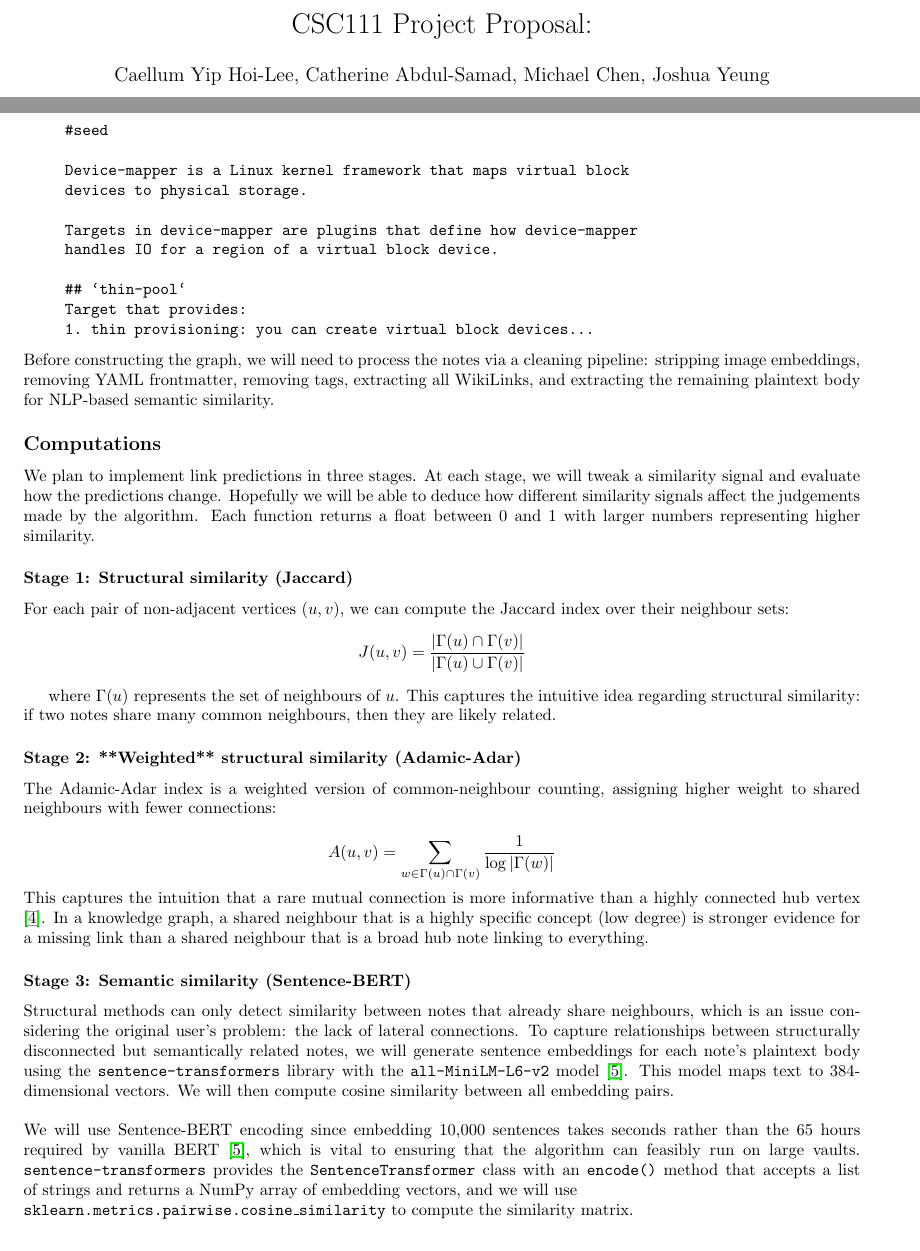
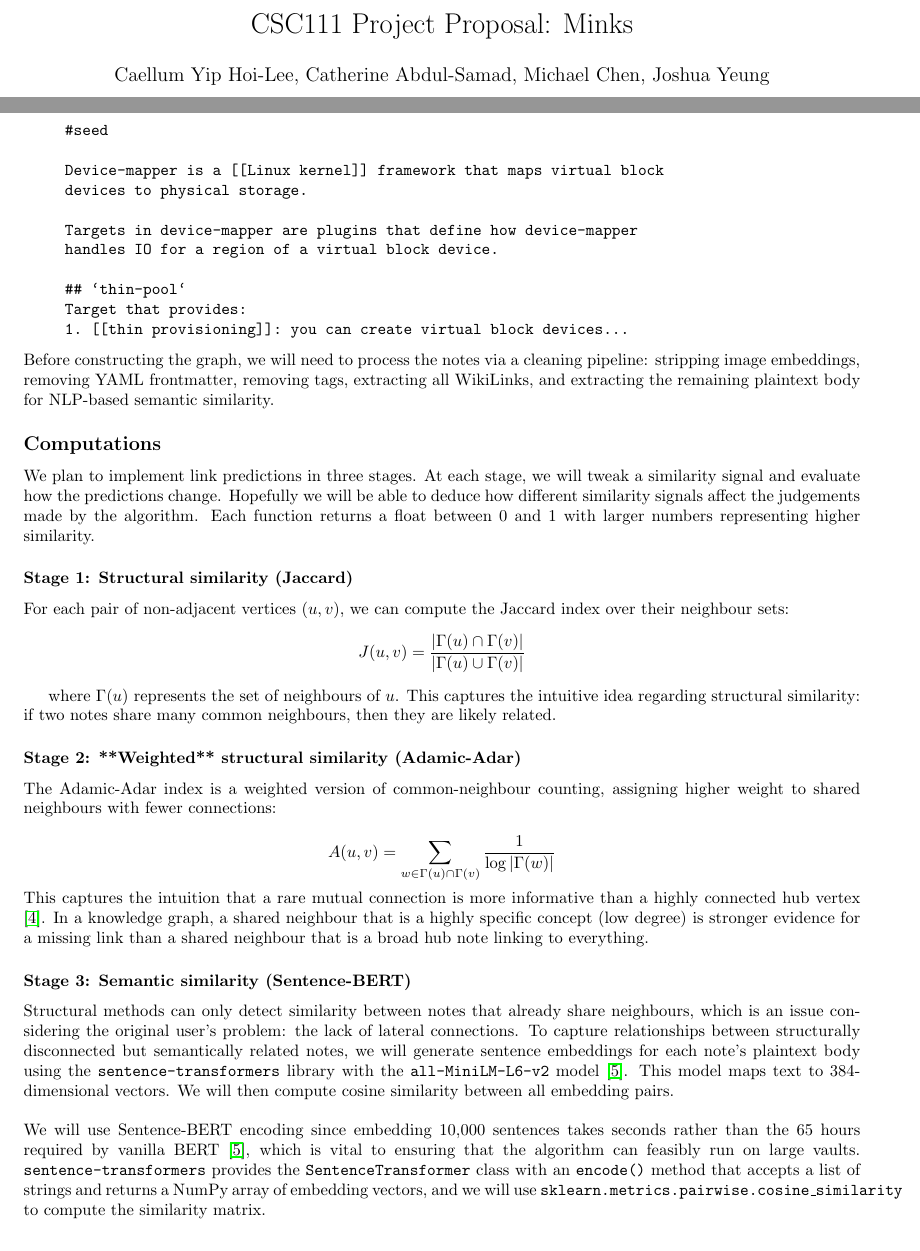
Before and after one commit to joshuaspiral/minks, a LaTeX document (proposal/proposal.tex): two parts of pages 1 and 2 of 4, joined at a grey line, cut so that both start at the same text. Compiled offline with pdfLaTeX.

Commit message:
Minor fixes

```diff
--- a/proposal/proposal.tex
+++ b/proposal/proposal.tex
@@ -7,7 +7,7 @@
 \bibliographystyle{ieeetr}
 \nocite{*}
 
-\title{CSC111 Project Proposal: }
+\title{CSC111 Project Proposal: Minks}
 \author{Caellum Yip Hoi-Lee, Catherine Abdul-Samad, Michael Chen, Joshua Yeung}
 \date{\today}
 
@@ -43,7 +43,7 @@ We will model an Obsidian vault as an undirected graph, $G = (V, E)$, where each
 
 #seed
 
-Device-mapper is a Linux kernel framework that maps virtual block
+Device-mapper is a [[Linux kernel]] framework that maps virtual block
 devices to physical storage.
 
 Targets in device-mapper are plugins that define how device-mapper
@@ -82,7 +82,7 @@ $$
 \subsubsection*{Stage 3: Semantic similarity (Sentence-BERT)}
 Structural methods can only detect similarity between notes that already share neighbours, which is an issue considering the original user's problem: the lack of lateral connections. To capture relationships between structurally disconnected but semantically related notes, we will generate sentence embeddings for each note's plaintext body using the \texttt{sentence-transformers} library with the \texttt{all-MiniLM-L6-v2} model \cite{reimers2019}. This model maps text to 384-dimensional vectors. We will then compute cosine similarity between all embedding pairs. \\
 
-\noindent We will use Sentence-BERT encoding since embedding 10,000 sentences takes seconds rather than the 65 hours required by vanilla BERT \cite{reimers2019}, which is vital to ensuring that the algorithm can feasibly run on large vaults. \texttt{sentence-transformers} provides the \texttt{SentenceTransformer} class with an \texttt{encode()} method that accepts a list of strings and returns a NumPy array of embedding vectors, and we will use\\ \texttt{sklearn.metrics.pairwise.cosine\_similarity} to compute the similarity matrix.
+\noindent We will use Sentence-BERT encoding since embedding 10,000 sentences takes seconds rather than the 65 hours required by vanilla BERT \cite{reimers2019}, which is vital to ensuring that the algorithm can feasibly run on large vaults. \texttt{sentence-transformers} provides the \texttt{SentenceTransformer} class with an \texttt{encode()} method that accepts a list of strings and returns a NumPy array of embedding vectors, and we will use \texttt{sklearn.metrics.pairwise.cosine\_similarity} to compute the similarity matrix.
 
 \subsubsection*{Stage 4: Combined score}
 Finally, we will compute a weighted combination of the structural score (the maximum of the normalized Jaccard and Adamic-Adar scores) and the semantic similarity score. The optimal weights for this combination will be determined by evaluating different ratios for the quality of link predictions they produce and making modifications as necessary. This combined score ranks all non-adjacent vertex pairs and produces the final set of link predictions.
```
Also changed, not shown: proposal/proposal.tex (4 more changed lines).
